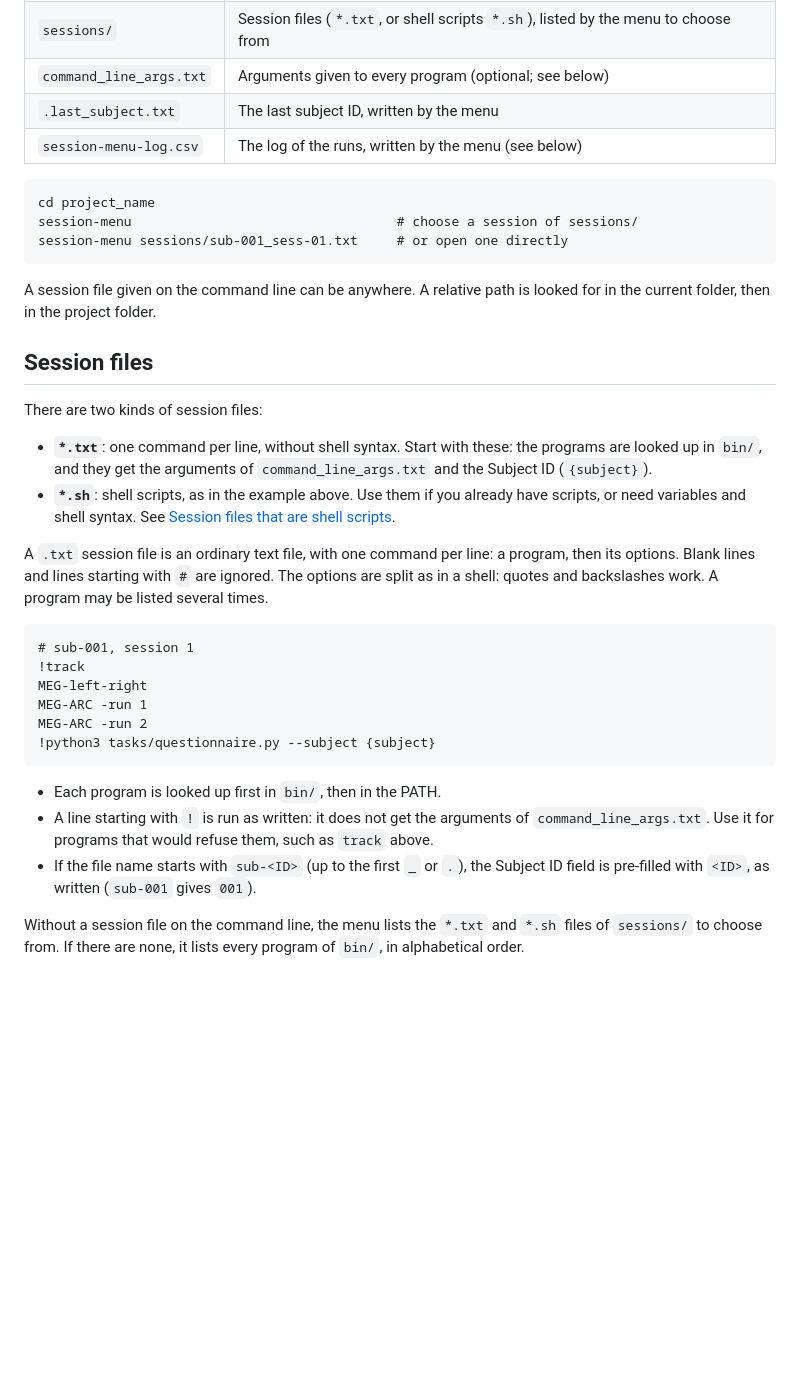
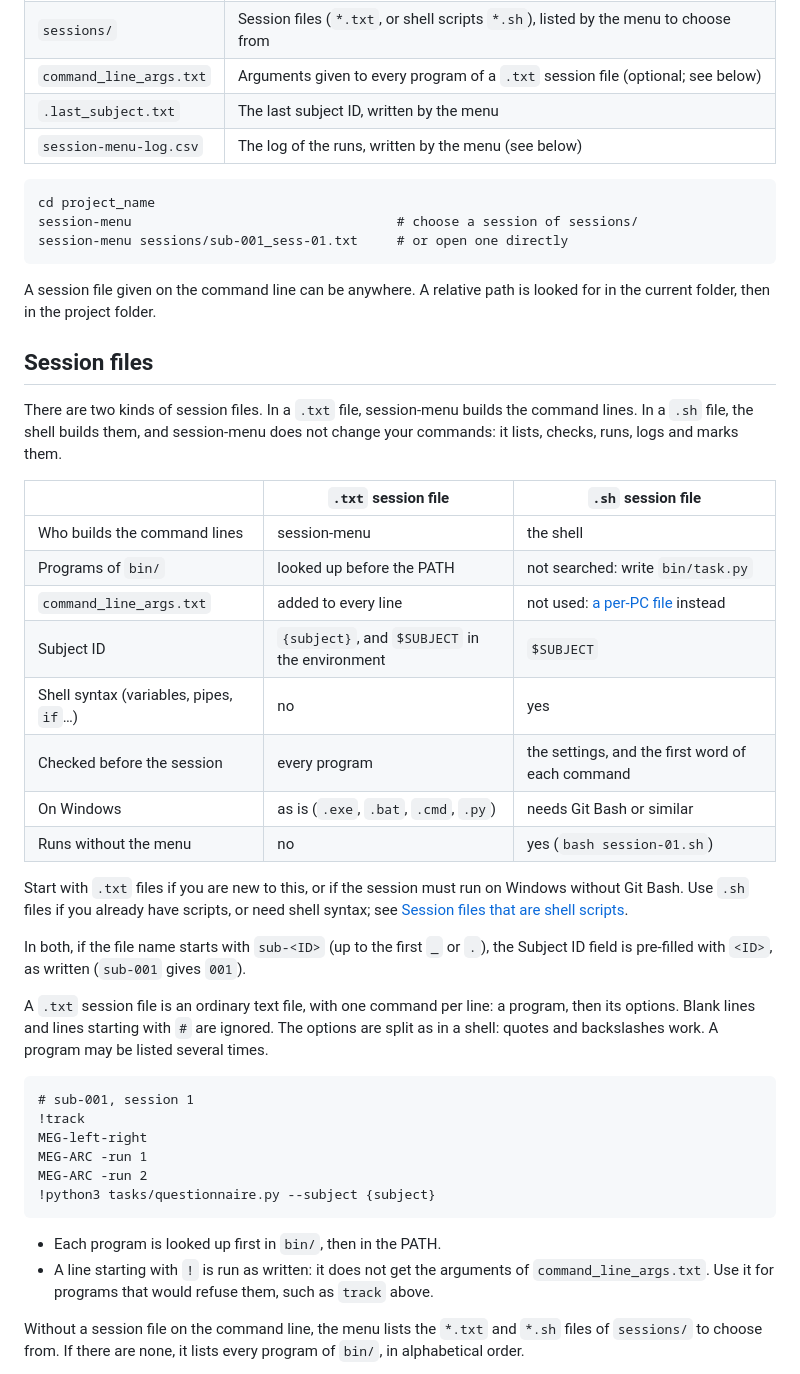
Before and after one commit to chrplr/session-menu, a Markdown page: README.md, the part around one of its changes. GitHub-like rendering; blank space fills up the shorter version.

```diff
--- a/README.md
+++ b/README.md
@@ -105,7 +107,7 @@ The project folder may hold:
 |---|---|
 | `bin/` | Programs, looked up before the PATH (for `.txt` session files; a shell script does not search it) |
 | `sessions/` | Session files (`*.txt`, or shell scripts `*.sh`), listed by the menu to choose from |
-| `command_line_args.txt` | Arguments given to every program (optional; see below) |
+| `command_line_args.txt` | Arguments given to every program of a `.txt` session file (optional; see below) |
 | `.last_subject.txt` | The last subject ID, written by the menu |
 | `session-menu-log.csv` | The log of the runs, written by the menu (see below) |
 
@@ -120,12 +122,27 @@ current folder, then in the project folder.
 
 ## Session files
 
-There are two kinds of session files:
+There are two kinds of session files. In a `.txt` file, session-menu builds the command lines. In a
+`.sh` file, the shell builds them, and session-menu does not change your commands: it lists, checks,
+runs, logs and marks them.
 
-- **`*.txt`**: one command per line, without shell syntax. Start with these: the programs are looked
-  up in `bin/`, and they get the arguments of `command_line_args.txt` and the Subject ID (`{subject}`).
-- **`*.sh`**: shell scripts, as in the example above. Use them if you already have scripts, or need
-  variables and shell syntax. See [Session files that are shell scripts](#session-files-that-are-shell-scripts).
+| | `.txt` session file | `.sh` session file |
+|---|---|---|
+| Who builds the command lines | session-menu | the shell |
+| Programs of `bin/` | looked up before the PATH | not searched: write `bin/task.py` |
+| `command_line_args.txt` | added to every line | not used: [a per-PC file](#settings-that-differ-between-pcs) instead |
+| Subject ID | `{subject}`, and `$SUBJECT` in the environment | `$SUBJECT` |
+| Shell syntax (variables, pipes, `if`…) | no | yes |
+| Checked before the session | every program | the settings, and the first word of each command |
+| On Windows | as is (`.exe`, `.bat`, `.cmd`, `.py`) | needs Git Bash or similar |
+| Runs without the menu | no | yes (`bash session-01.sh`) |
+
+Start with `.txt` files if you are new to this, or if the session must run on Windows without Git Bash.
+Use `.sh` files if you already have scripts, or need shell syntax; see
+[Session files that are shell scripts](#session-files-that-are-shell-scripts).
+
+In both, if the file name starts with `sub-<ID>` (up to the first `_` or `.`), the Subject ID field is
+pre-filled with `<ID>`, as written (`sub-001` gives `001`).
 
 A `.txt` session file is an ordinary text file, with one command per line: a program, then its options.
 Blank lines and lines starting with `#` are ignored. The options are split as in a shell: quotes and
@@ -143,8 +160,6 @@ MEG-ARC -run 2
 - Each program is looked up first in `bin/`, then in the PATH.
 - A line starting with `!` is run as written: it does not get the arguments of
   `command_line_args.txt`. Use it for programs that would refuse them, such as `track` above.
-- If the file name starts with `sub-<ID>` (up to the first `_` or `.`), the Subject ID field is
-  pre-filled with `<ID>`, as written (`sub-001` gives `001`).
 
 Without a session file on the command line, the menu lists the `*.txt` and `*.sh` files of `sessions/`
 to choose from. If there are none, it lists every program of `bin/`, in alphabetical order.
```
Also changed, not shown: other parts of README.md (+44 -19 lines), images/screenshot.png.
